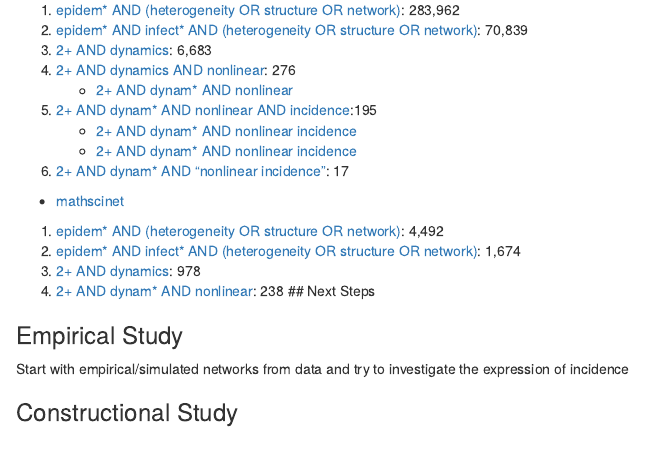
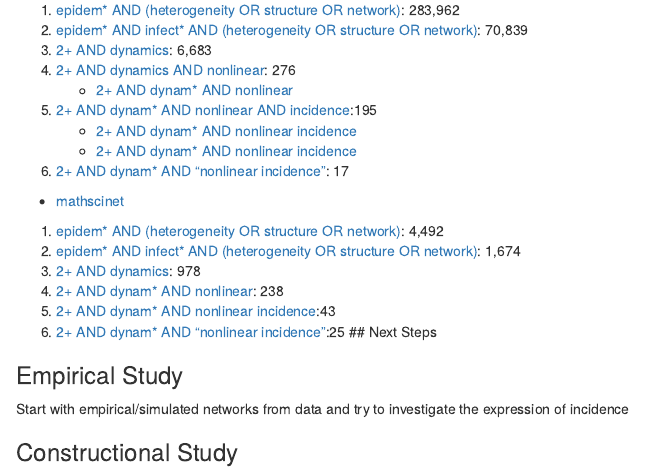
Before and after one commit to dushoff/phenHet, an R Markdown document (Note_Nov14_2024.Rmd): the page in a window 1100 px wide, from 1270 px down. Rendered offline with R 4.5, knitr and Pandoc, with nearby package versions.

Commit message:
Search Journal

```diff
--- a/Note_Nov14_2024.Rmd
+++ b/Note_Nov14_2024.Rmd
@@ -81,8 +81,9 @@ Potential Search Key:
 1.  [epidem\* AND (heterogeneity OR structure OR network)](https://mathscinet.ams.org/mathscinet/publications-search?query=epidem%2a%20AND%20%28heterogeneity%20OR%20structure%20OR%20network%29&page=1&size=20&sort=newest&facets=): 4,492
 2.  [epidem\* AND infect\* AND (heterogeneity OR structure OR network)](https://mathscinet.ams.org/mathscinet/publications-search?query=epidem%2a%20AND%20infect%2a%20AND%20%28heterogeneity%20OR%20structure%20OR%20network%29&page=1&size=20&sort=newest&facets=): 1,674
 3.  [2+ AND dynamics](https://mathscinet.ams.org/mathscinet/publications-search?query=epidem%2a%20AND%20infect%2a%20AND%20%28heterogeneity%20OR%20structure%20OR%20network%29%20AND%20dynamics&page=1&size=20&sort=newest&facets=): 978
-4.  [2+ AND dynam* AND nonlinear](https://mathscinet.ams.org/mathscinet/publications-search?query=epidem%2a%20AND%20infect%2a%20AND%20%28heterogeneity%20OR%20structure%20OR%20network%29%20AND%20dynam%2a%20AND%20nonlinear&page=1&size=20&sort=newest&facets=): 238
-## Next Steps
+4.  [2+ AND dynam\* AND nonlinear](https://mathscinet.ams.org/mathscinet/publications-search?query=epidem%2a%20AND%20infect%2a%20AND%20%28heterogeneity%20OR%20structure%20OR%20network%29%20AND%20dynam%2a%20AND%20nonlinear&page=1&size=20&sort=newest&facets=): 238
+5.  [2+ AND dynam\* AND nonlinear incidence](https://mathscinet.ams.org/mathscinet/publications-search?query=epidem%2a%20AND%20infect%2a%20AND%20%28heterogeneity%20OR%20structure%20OR%20network%29%20AND%20dynam%2a%20AND%20nonlinear%20incidence&page=1&size=20&sort=newest&facets=):43
+6.  [2+ AND dynam\* AND "nonlinear incidence"](https://mathscinet.ams.org/mathscinet/publications-search?query=epidem%2a%20AND%20infect%2a%20AND%20%28heterogeneity%20OR%20structure%20OR%20network%29%20AND%20dynam%2a%20AND%20%22nonlinear%20incidence%22&page=2&size=20&sort=newest&facets=):25 \## Next Steps
 
 ### Empirical Study
 
```
